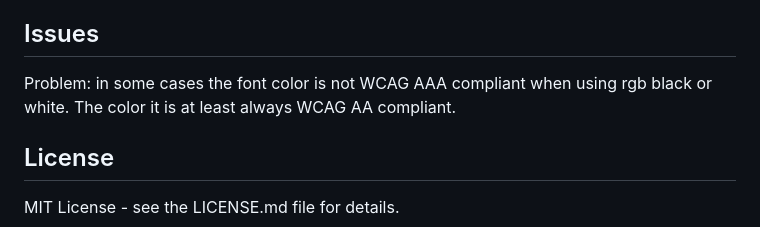
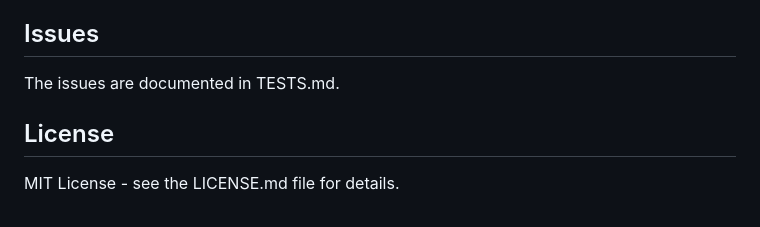
Before and after one commit to AnnaManoleLNU/Colorize, a Markdown page: README.md, the part around the change. Drawn GitHub-style.

```diff
--- a/README.md
+++ b/README.md
@@ -89,7 +89,7 @@ console.log("use this font color:", fontColor)
 Manual tests were performed using a browser application from the example_app folder. The use cases are documented in TESTS.md.
 
 ## Issues
-Problem: in some cases the font color is not WCAG AAA compliant when using rgb black or white. The color it is at least always WCAG AA compliant.
+The issues are documented in TESTS.md.
 
 ## License
 MIT License - see the LICENSE.md file for details.
```
Also changed, not shown: Reflections/Chapter 2.md (added, +14 -0 lines), Reflections/Chapter 3.md (added, +6 -0 lines).
